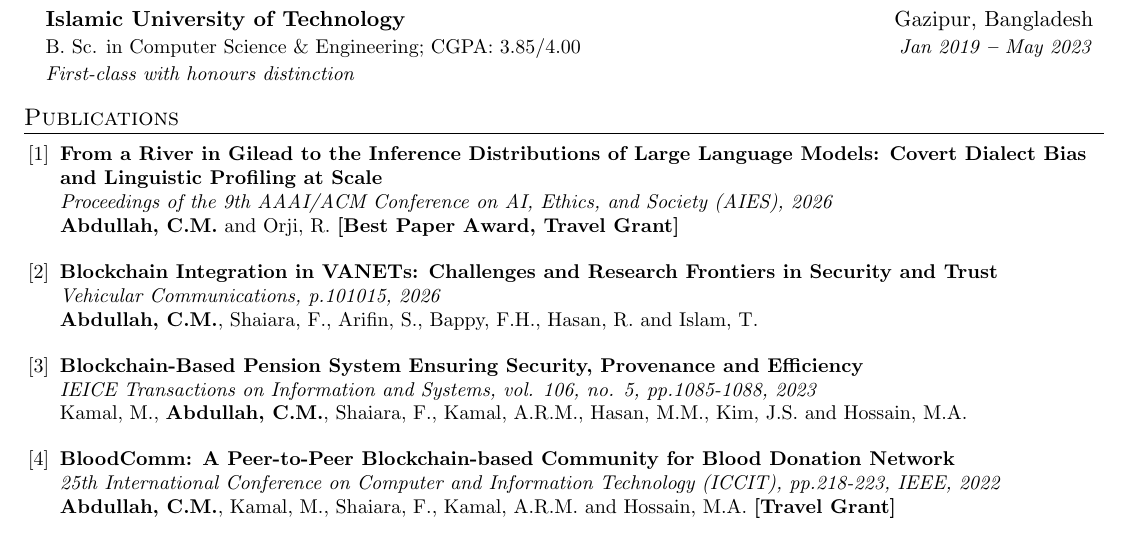
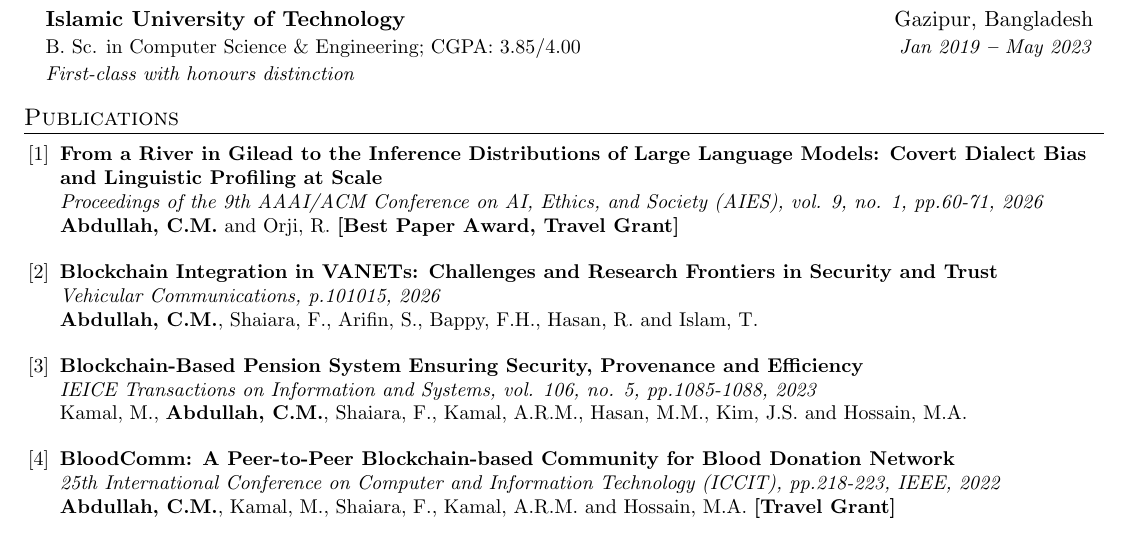
Before and after one commit to intricate-potato/intricate-potato.github.io, a LaTeX CV (assets/pdf/cv.tex): part of page 1 of 2, cut so that both start at the same text. Compiled offline with pdfLaTeX.

Commit message:
CV updated

```diff
--- a/assets/pdf/cv.tex
+++ b/assets/pdf/cv.tex
@@ -195,7 +195,7 @@
   \begin{enumerate}[leftmargin=0.25in, label={[\arabic*]}]
     \small{
     \item \textbf{From a River in Gilead to the Inference Distributions of Large Language Models: Covert Dialect Bias and Linguistic Profiling at Scale} \\
-      \textit{Proceedings of the 9th AAAI/ACM Conference on AI, Ethics, and Society (AIES), 2026} \\
+      \textit{Proceedings of the 9th AAAI/ACM Conference on AI, Ethics, and Society (AIES), vol. 9, no. 1, pp.60-71, 2026} \\
       \textbf{Abdullah, C.M.} and Orji, R. \textbf{[Best Paper Award, Travel Grant]}
       \vspace{2pt}
 
```
Also changed, not shown: assets/pdf/cv.pdf.
